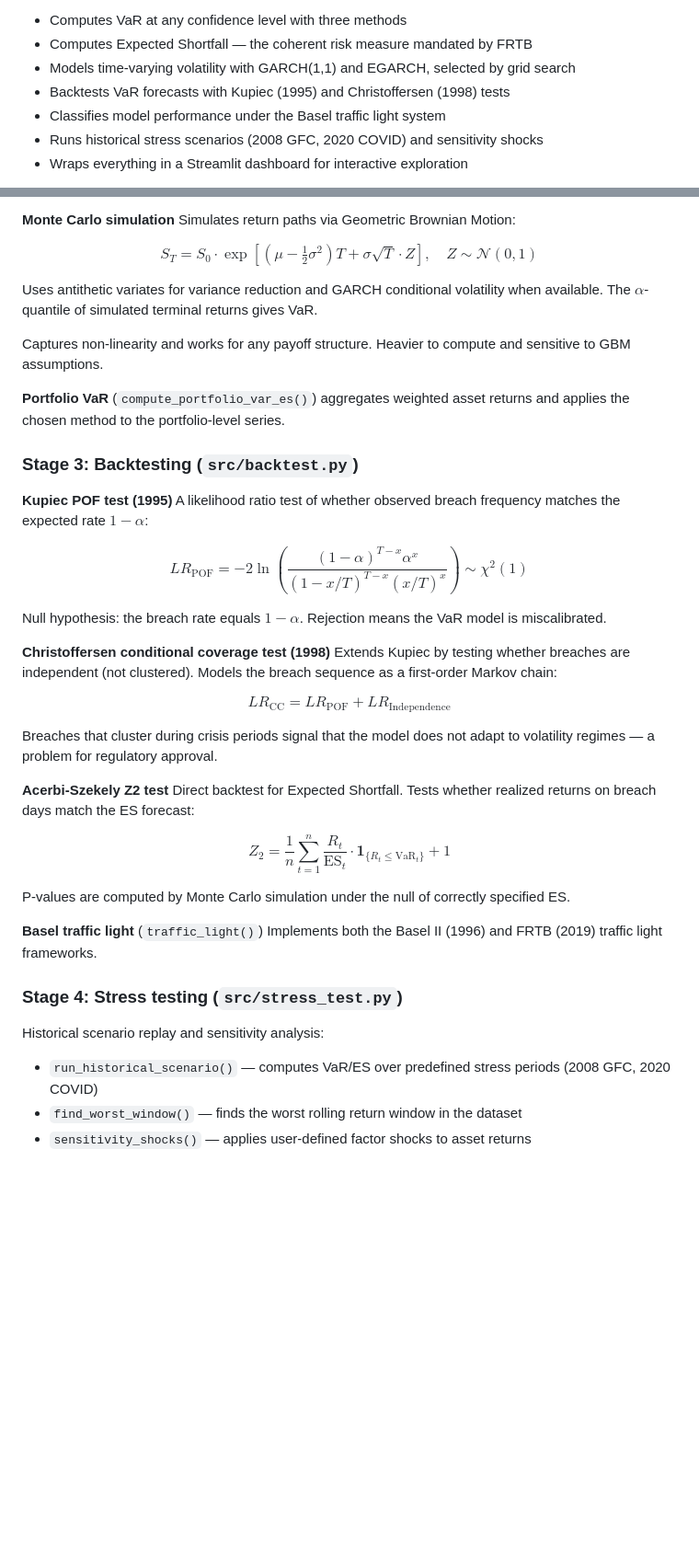
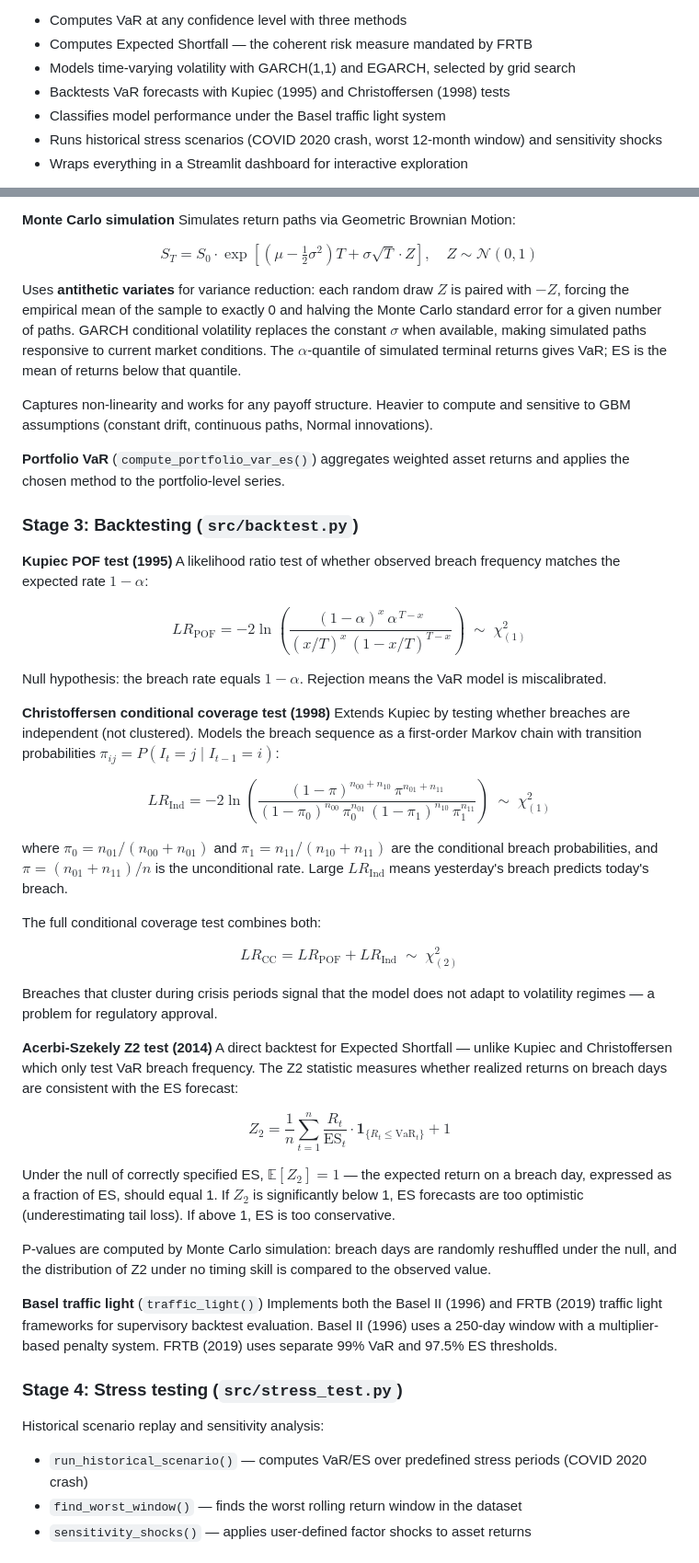
Before and after one commit to wididestrianda01/var-es-risk-engine, a Markdown page: README.md, 2 parts joined by grey strips. Shown at 92% size. Rendered like a GitHub page; blank space fills up the shorter version.

```diff
--- a/README.md
+++ b/README.md
@@ -19,7 +19,7 @@ This project is a market risk engine built to the standards expected of a Risk A
 - Models time-varying volatility with GARCH(1,1) and EGARCH, selected by grid search
 - Backtests VaR forecasts with Kupiec (1995) and Christoffersen (1998) tests
 - Classifies model performance under the Basel traffic light system
-- Runs historical stress scenarios (2008 GFC, 2020 COVID) and sensitivity shocks
+- Runs historical stress scenarios (COVID 2020 crash, worst 12-month window) and sensitivity shocks
 - Wraps everything in a Streamlit dashboard for interactive exploration
 
 **Regulatory context:** Under Basel III's Fundamental Review of the Trading Book (FRTB, BCBS 2019), Expected Shortfall at 97.5% confidence replaces VaR at 99% as the primary risk measure for market risk capital. This engine frames all outputs against that regulatory standard.
@@ -101,9 +111,9 @@ Simulates return paths via Geometric Brownian Motion:
 
 $$S_T = S_0 \cdot \exp\left[(\mu - \tfrac{1}{2}\sigma^2)T + \sigma\sqrt{T} \cdot Z\right], \quad Z \sim \mathcal{N}(0,1)$$
 
-Uses antithetic variates for variance reduction and GARCH conditional volatility when available. The $\alpha$-quantile of simulated terminal returns gives VaR.
+Uses **antithetic variates** for variance reduction: each random draw $Z$ is paired with $-Z$, forcing the empirical mean of the sample to exactly 0 and halving the Monte Carlo standard error for a given number of paths. GARCH conditional volatility replaces the constant $\sigma$ when available, making simulated paths responsive to current market conditions. The $\alpha$-quantile of simulated terminal returns gives VaR; ES is the mean of returns below that quantile.
 
-Captures non-linearity and works for any payoff structure. Heavier to compute and sensitive to GBM assumptions.
+Captures non-linearity and works for any payoff structure. Heavier to compute and sensitive to GBM assumptions (constant drift, continuous paths, Normal innovations).
 
 **Portfolio VaR** (`compute_portfolio_var_es()`) aggregates weighted asset returns and applies the chosen method to the portfolio-level series.
 
@@ -112,31 +122,39 @@ Captures non-linearity and works for any payoff structure. Heavier to compute an
 **Kupiec POF test (1995)**
 A likelihood ratio test of whether observed breach frequency matches the expected rate $1-\alpha$:
 
-$$LR_{\text{POF}} = -2\ln\left(\frac{(1-\alpha)^{T-x}\alpha^x}{(1-x/T)^{T-x}(x/T)^x}\right) \sim \chi^2(1)$$
+$$LR_{\text{POF}} = -2\ln\left(\frac{(1-\alpha)^{x}\,\alpha^{\,T-x}}{(x/T)^{x}\,(1-x/T)^{T-x}}\right) \;\sim\; \chi^2_{(1)}$$
 
 Null hypothesis: the breach rate equals $1-\alpha$. Rejection means the VaR model is miscalibrated.
 
 **Christoffersen conditional coverage test (1998)**
-Extends Kupiec by testing whether breaches are independent (not clustered). Models the breach sequence as a first-order Markov chain:
+Extends Kupiec by testing whether breaches are independent (not clustered). Models the breach sequence as a first-order Markov chain with transition probabilities $\pi_{ij} = P(I_t = j \mid I_{t-1} = i)$:
 
-$$LR_{\text{CC}} = LR_{\text{POF}} + LR_{\text{Independence}}$$
+$$LR_{\text{Ind}} = -2\ln\left(\frac{(1-\pi)^{n_{00}+n_{10}}\,\pi^{n_{01}+n_{11}}}{(1-\pi_0)^{n_{00}}\,\pi_0^{n_{01}}\,(1-\pi_1)^{n_{10}}\,\pi_1^{n_{11}}}\right) \;\sim\; \chi^2_{(1)}$$
+
+where $\pi_0 = n_{01}/(n_{00}+n_{01})$ and $\pi_1 = n_{11}/(n_{10}+n_{11})$ are the conditional breach probabilities, and $\pi = (n_{01}+n_{11})/n$ is the unconditional rate. Large $LR_{\text{Ind}}$ means yesterday's breach predicts today's breach.
+
+The full conditional coverage test combines both:
+
+$$LR_{\text{CC}} = LR_{\text{POF}} + LR_{\text{Ind}} \;\sim\; \chi^2_{(2)}$$
 
 Breaches that cluster during crisis periods signal that the model does not adapt to volatility regimes — a problem for regulatory approval.
 
-**Acerbi-Szekely Z2 test**
-Direct backtest for Expected Shortfall. Tests whether realized returns on breach days match the ES forecast:
+**Acerbi-Szekely Z2 test (2014)**
+A direct backtest for Expected Shortfall — unlike Kupiec and Christoffersen which only test VaR breach frequency. The Z2 statistic measures whether realized returns on breach days are consistent with the ES forecast:
 
 $$Z_2 = \frac{1}{n}\sum_{t=1}^{n} \frac{R_t}{\text{ES}_t} \cdot \mathbf{1}_{\{R_t \leq \text{VaR}_t\}} + 1$$
 
-P-values are computed by Monte Carlo simulation under the null of correctly specified ES.
+Under the null of correctly specified ES, $\mathbb{E}[Z_2] = 1$ — the expected return on a breach day, expressed as a fraction of ES, should equal 1. If $Z_2$ is significantly below 1, ES forecasts are too optimistic (underestimating tail loss). If above 1, ES is too conservative.
+
+P-values are computed by Monte Carlo simulation: breach days are randomly reshuffled under the null, and the distribution of Z2 under no timing skill is compared to the observed value.
 
 **Basel traffic light** (`traffic_light()`)
-Implements both the Basel II (1996) and FRTB (2019) traffic light frameworks.
+Implements both the Basel II (1996) and FRTB (2019) traffic light frameworks for supervisory backtest evaluation. Basel II (1996) uses a 250-day window with a multiplier-based penalty system. FRTB (2019) uses separate 99% VaR and 97.5% ES thresholds.
 
 ### Stage 4: Stress testing (`src/stress_test.py`)
 
 Historical scenario replay and sensitivity analysis:
-- `run_historical_scenario()` — computes VaR/ES over predefined stress periods (2008 GFC, 2020 COVID)
+- `run_historical_scenario()` — computes VaR/ES over predefined stress periods (COVID 2020 crash)
 - `find_worst_window()` — finds the worst rolling return window in the dataset
 - `sensitivity_shocks()` — applies user-defined factor shocks to asset returns
 
```
Also changed, not shown: other parts of README.md (+18 -6 lines).
